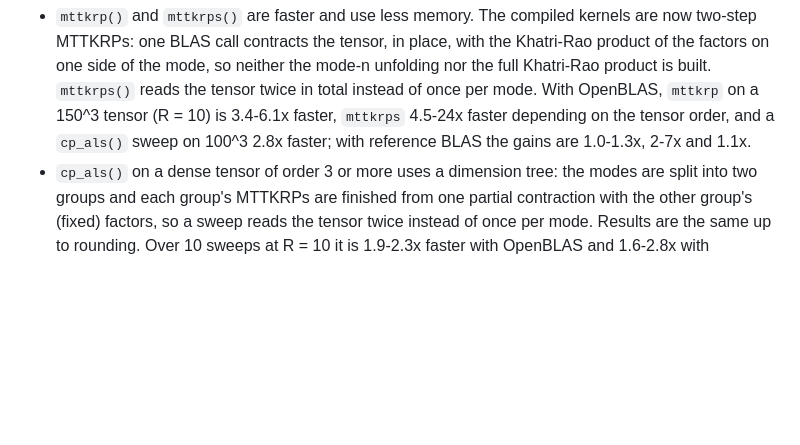
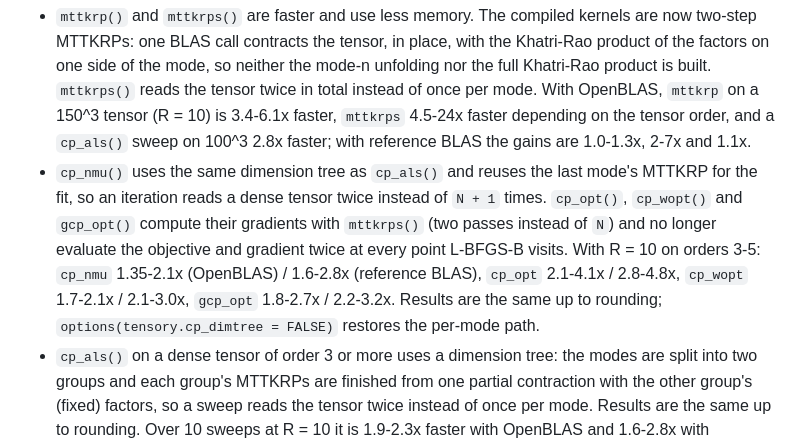
Before and after one commit to dayusun/tensory, a Markdown page: NEWS.md, the part around the change. Rendered like a GitHub page; blank space fills up the shorter version.

Commit message:
Document the cp_nmu / cp_opt / cp_wopt / gcp_opt speedups
CLAUDE.md and NEWS.md get the measured timings (R = 10, orders 3-5, on
OpenBLAS and reference BLAS) and note that cp_wopt and gcp_opt are still
dominated by building the dense model tensor on every objective call.

Co-Authored-By: Claude Opus 5.5 <noreply@anthropic.com>
Claude-Session: https://claude.ai/code/session_01UTwEHV2PRTG2XdfW67cgtY

```diff
--- a/NEWS.md
+++ b/NEWS.md
@@ -26,6 +26,15 @@ First development version. Everything below is new.
   `mttkrps` 4.5-24x faster depending on the tensor order, and a `cp_als()`
   sweep on 100^3 2.8x faster; with reference BLAS the gains are 1.0-1.3x,
   2-7x and 1.1x.
+* `cp_nmu()` uses the same dimension tree as `cp_als()` and reuses the last
+  mode's MTTKRP for the fit, so an iteration reads a dense tensor twice
+  instead of `N + 1` times. `cp_opt()`, `cp_wopt()` and `gcp_opt()` compute
+  their gradients with `mttkrps()` (two passes instead of `N`) and no longer
+  evaluate the objective and gradient twice at every point L-BFGS-B visits.
+  With R = 10 on orders 3-5: `cp_nmu` 1.35-2.1x (OpenBLAS) / 1.6-2.8x
+  (reference BLAS), `cp_opt` 2.1-4.1x / 2.8-4.8x, `cp_wopt` 1.7-2.1x /
+  2.1-3.0x, `gcp_opt` 1.8-2.7x / 2.2-3.2x. Results are the same up to
+  rounding; `options(tensory.cp_dimtree = FALSE)` restores the per-mode path.
 * `cp_als()` on a dense tensor of order 3 or more uses a dimension tree:
   the modes are split into two groups and each group's MTTKRPs are finished
   from one partial contraction with the other group's (fixed) factors, so a
```
Also changed, not shown: CLAUDE.md (+1 -1 lines).
